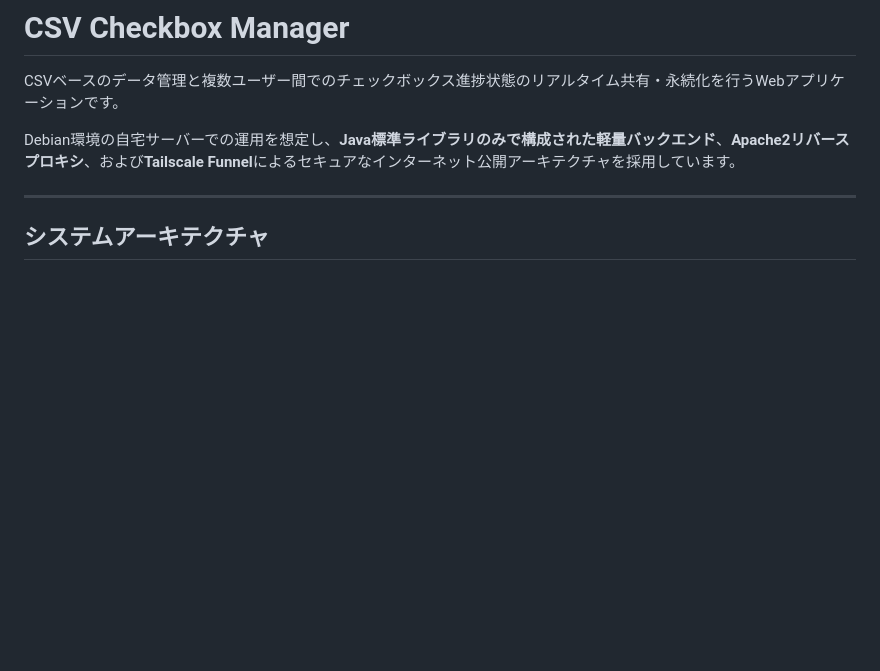
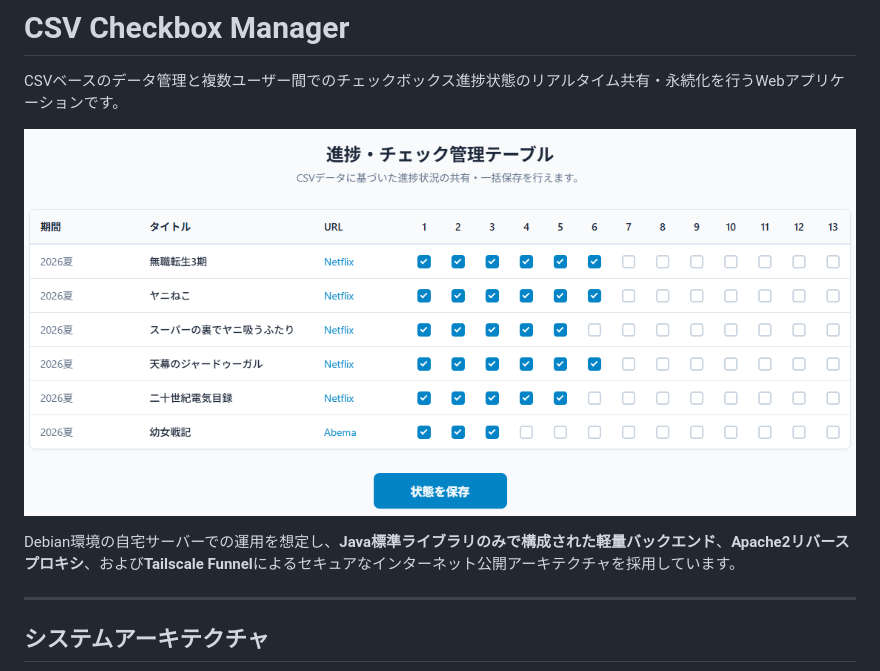
Before and after one commit to qack-dev/csv-checkbox-manager, a Markdown page: README.md, the part around the change. Drawn GitHub-style; pictures changed too: images/1.png (added); blank space fills up the shorter version.

Commit message:
デモ画面追加

```diff
--- a/README.md
+++ b/README.md
@@ -1,6 +1,8 @@
 # CSV Checkbox Manager
 
 CSVベースのデータ管理と複数ユーザー間でのチェックボックス進捗状態のリアルタイム共有・永続化を行うWebアプリケーションです。
+
+![デモ画面](images/1.png)
 
 Debian環境の自宅サーバーでの運用を想定し、**Java標準ライブラリのみで構成された軽量バックエンド**、**Apache2リバースプロキシ**、および**Tailscale Funnel**によるセキュアなインターネット公開アーキテクチャを採用しています。
 
```
